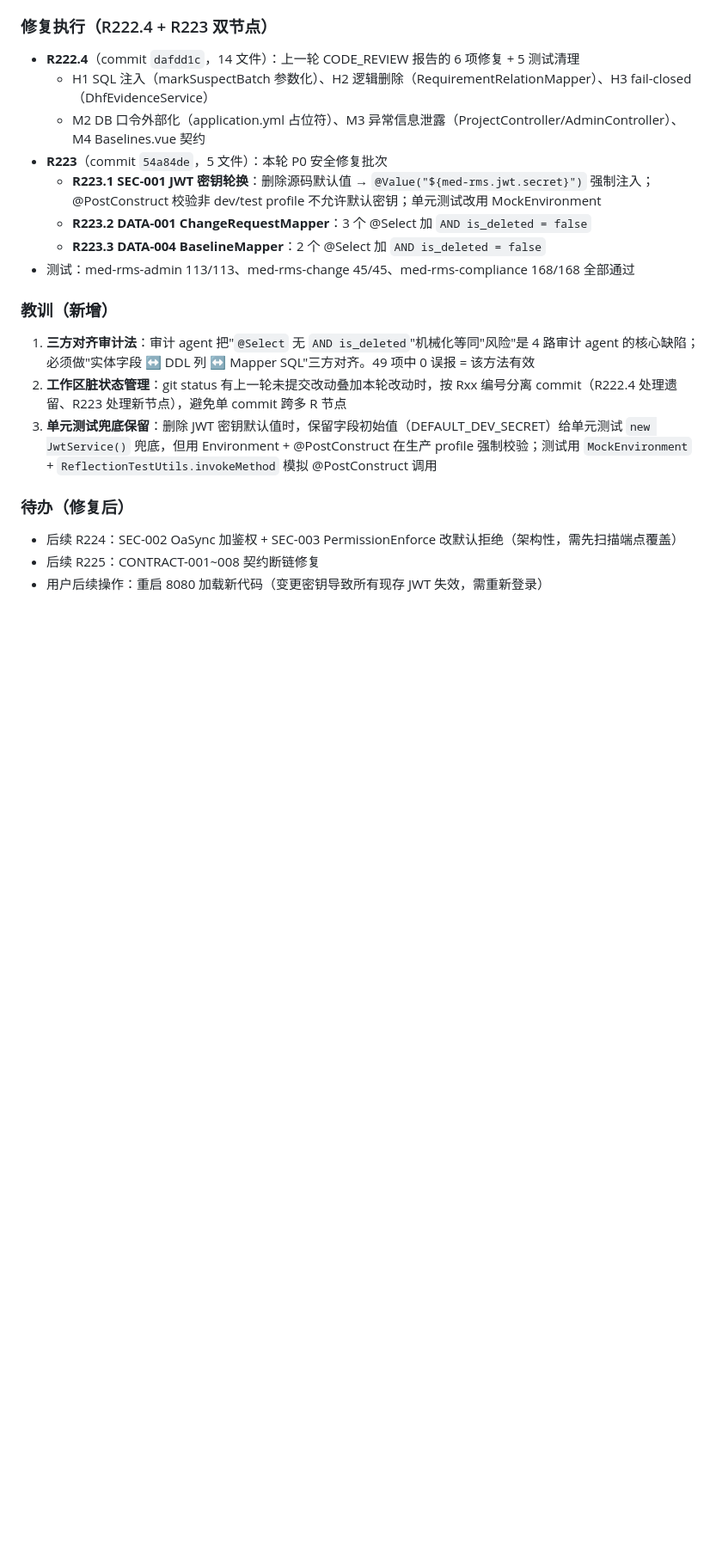
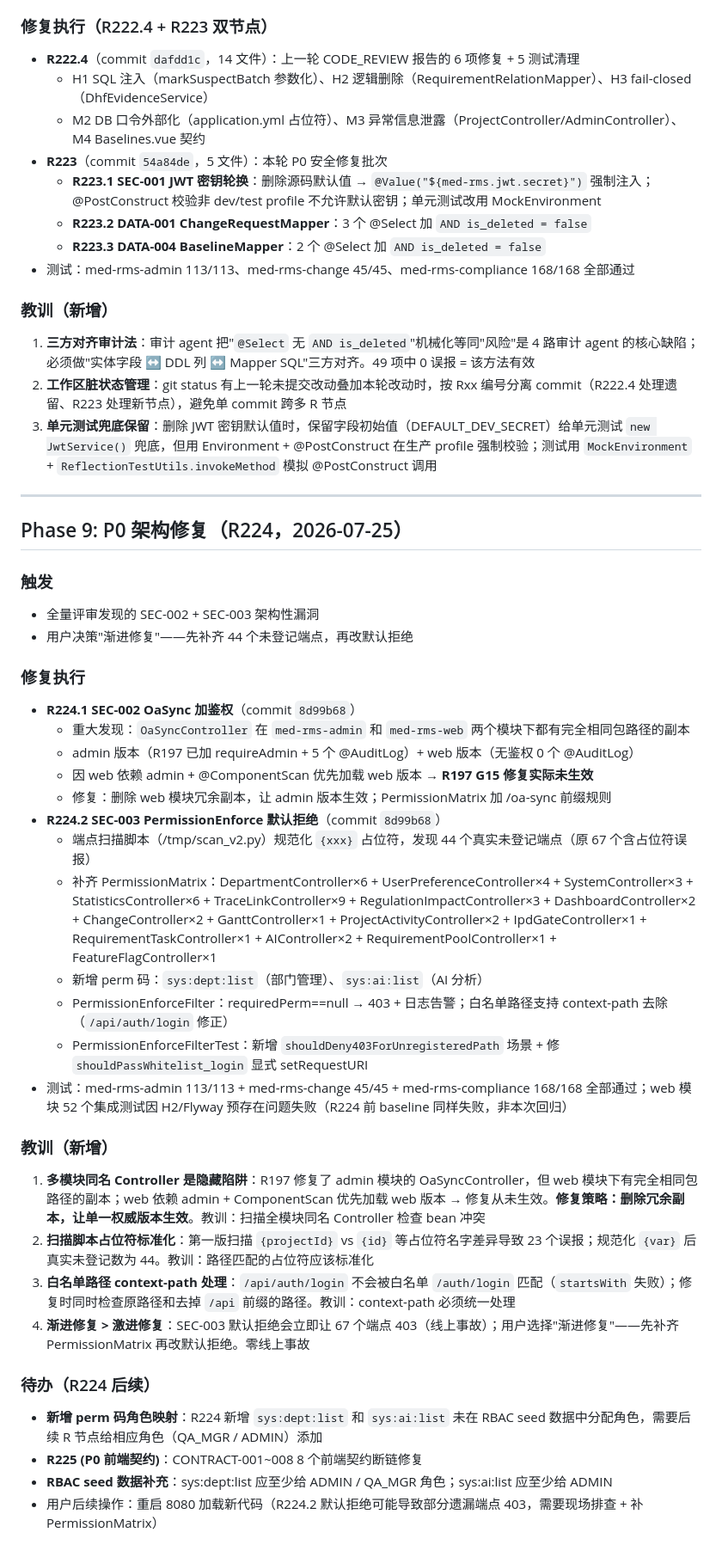
Before and after one commit to zhutao198/MED_RMS_PMS, a Markdown page: SESSION_SUMMARY.md, the part around the change. Shown at 86% size. GitHub-like rendering; blank space fills up the shorter version.

Commit message:
R224.4: 同步 3 类文件（CONTEXT + SESSION_SUMMARY 更新至 R224 HEAD）

```diff
--- a/SESSION_SUMMARY.md
+++ b/SESSION_SUMMARY.md
@@ -656,7 +656,36 @@
 2. **工作区脏状态管理**：git status 有上一轮未提交改动叠加本轮改动时，按 Rxx 编号分离 commit（R222.4 处理遗留、R223 处理新节点），避免单 commit 跨多 R 节点
 3. **单元测试兜底保留**：删除 JWT 密钥默认值时，保留字段初始值（DEFAULT_DEV_SECRET）给单元测试 `new JwtService()` 兜底，但用 Environment + @PostConstruct 在生产 profile 强制校验；测试用 `MockEnvironment` + `ReflectionTestUtils.invokeMethod` 模拟 @PostConstruct 调用
 
-### 待办（修复后）
-- 后续 R224：SEC-002 OaSync 加鉴权 + SEC-003 PermissionEnforce 改默认拒绝（架构性，需先扫描端点覆盖）
-- 后续 R225：CONTRACT-001~008 契约断链修复
-- 用户后续操作：重启 8080 加载新代码（变更密钥导致所有现存 JWT 失效，需重新登录）
+---
+
+## Phase 9: P0 架构修复（R224，2026-07-25）
+
+### 触发
+- 全量评审发现的 SEC-002 + SEC-003 架构性漏洞
+- 用户决策"渐进修复"——先补齐 44 个未登记端点，再改默认拒绝
+
+### 修复执行
+- **R224.1 SEC-002 OaSync 加鉴权**（commit `8d99b68`）
+  - 重大发现：`OaSyncController` 在 `med-rms-admin` 和 `med-rms-web` 两个模块下都有完全相同包路径的副本
+  - admin 版本（R197 已加 requireAdmin + 5 个 @AuditLog）+ web 版本（无鉴权 0 个 @AuditLog）
+  - 因 web 依赖 admin + @ComponentScan 优先加载 web 版本 → **R197 G15 修复实际未生效**
+  - 修复：删除 web 模块冗余副本，让 admin 版本生效；PermissionMatrix 加 /oa-sync 前缀规则
+- **R224.2 SEC-003 PermissionEnforce 默认拒绝**（commit `8d99b68`）
+  - 端点扫描脚本（/tmp/scan_v2.py）规范化 `{xxx}` 占位符，发现 44 个真实未登记端点（原 67 个含占位符误报）
+  - 补齐 PermissionMatrix：DepartmentController×6 + UserPreferenceController×4 + SystemController×3 + StatisticsController×6 + TraceLinkController×9 + RegulationImpactController×3 + DashboardController×2 + ChangeController×2 + GanttController×1 + ProjectActivityController×2 + IpdGateController×1 + RequirementTaskController×1 + AIController×2 + RequirementPoolController×1 + FeatureFlagController×1
+  - 新增 perm 码：`sys:dept:list`（部门管理）、`sys:ai:list`（AI 分析）
+  - PermissionEnforceFilter：requiredPerm==null → 403 + 日志告警；白名单路径支持 context-path 去除（`/api/auth/login` 修正）
+  - PermissionEnforceFilterTest：新增 `shouldDeny403ForUnregisteredPath` 场景 + 修 `shouldPassWhitelist_login` 显式 setRequestURI
+- 测试：med-rms-admin 113/113 + med-rms-change 45/45 + med-rms-compliance 168/168 全部通过；web 模块 52 个集成测试因 H2/Flyway 预存在问题失败（R224 前 baseline 同样失败，非本次回归）
+
+### 教训（新增）
+1. **多模块同名 Controller 是隐藏陷阱**：R197 修复了 admin 模块的 OaSyncController，但 web 模块下有完全相同包路径的副本；web 依赖 admin + ComponentScan 优先加载 web 版本 → 修复从未生效。**修复策略：删除冗余副本，让单一权威版本生效**。教训：扫描全模块同名 Controller 检查 bean 冲突
+2. **扫描脚本占位符标准化**：第一版扫描 `{projectId}` vs `{id}` 等占位符名字差异导致 23 个误报；规范化 `{var}` 后真实未登记数为 44。教训：路径匹配的占位符应该标准化
+3. **白名单路径 context-path 处理**：`/api/auth/login` 不会被白名单 `/auth/login` 匹配（`startsWith` 失败）；修复时同时检查原路径和去掉 `/api` 前缀的路径。教训：context-path 必须统一处理
+4. **渐进修复 > 激进修复**：SEC-003 默认拒绝会立即让 67 个端点 403（线上事故）；用户选择"渐进修复"——先补齐 PermissionMatrix 再改默认拒绝。零线上事故
+
+### 待办（R224 后续）
+- **新增 perm 码角色映射**：R224 新增 `sys:dept:list` 和 `sys:ai:list` 未在 RBAC seed 数据中分配角色，需要后续 R 节点给相应角色（QA_MGR / ADMIN）添加
+- **R225 (P0 前端契约)**：CONTRACT-001~008 8 个前端契约断链修复
+- **RBAC seed 数据补充**：sys:dept:list 应至少给 ADMIN / QA_MGR 角色；sys:ai:list 应至少给 ADMIN
+- 用户后续操作：重启 8080 加载新代码（R224.2 默认拒绝可能导致部分遗漏端点 403，需要现场排查 + 补 PermissionMatrix）
```
Also changed, not shown: CONTEXT.md (+13 -4 lines).
